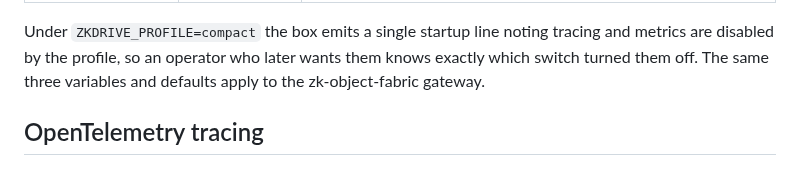
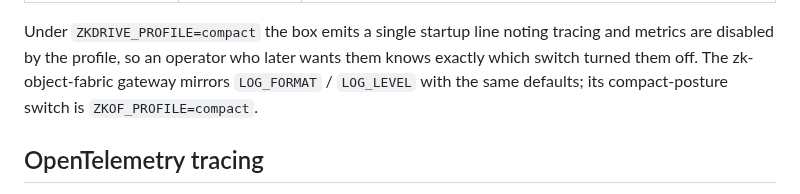
Before and after one commit to kennguy3n/zk-drive, a Markdown page: docs/CONFIGURATION.md, the part around the change. GitHub-like rendering.

Commit message:
docs: clarify zk-object-fabric uses ZKOF_PROFILE for compact posture

```diff
--- a/docs/CONFIGURATION.md
+++ b/docs/CONFIGURATION.md
@@ -452,7 +452,8 @@ profile default.
 Under `ZKDRIVE_PROFILE=compact` the box emits a single startup line
 noting tracing and metrics are disabled by the profile, so an operator
 who later wants them knows exactly which switch turned them off. The
-same three variables and defaults apply to the zk-object-fabric gateway.
+zk-object-fabric gateway mirrors `LOG_FORMAT` / `LOG_LEVEL` with the
+same defaults; its compact-posture switch is `ZKOF_PROFILE=compact`.
 
 ## OpenTelemetry tracing
 
```
